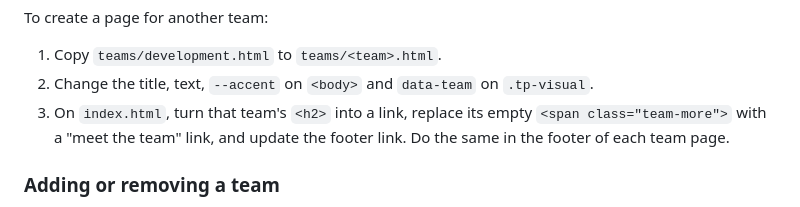
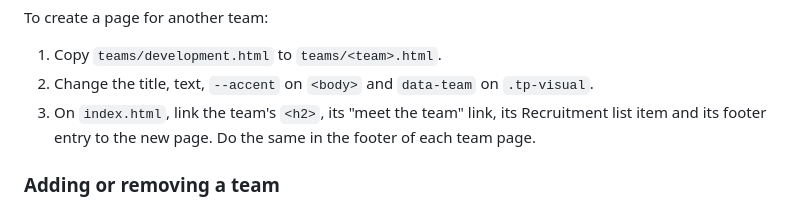
Before and after one commit to tanwarsomya/QuantClubWebsite, a Markdown page: README.md, the part around the change. GitHub-like rendering.

Commit message:
Update README steps for linking a new team page
Co-Authored-By: Claude Opus 5.5 <noreply@anthropic.com>

```diff
--- a/README.md
+++ b/README.md
@@ -114,7 +114,7 @@ To create a page for another team:
 
 1. Copy `teams/development.html` to `teams/<team>.html`.
 2. Change the title, text, `--accent` on `<body>` and `data-team` on `.tp-visual`.
-3. On `index.html`, turn that team's `<h2>` into a link, replace its empty `<span class="team-more">` with a "meet the team" link, and update the footer link. Do the same in the footer of each team page.
+3. On `index.html`, link the team's `<h2>`, its "meet the team" link, its Recruitment list item and its footer entry to the new page. Do the same in the footer of each team page.
 
 ### Adding or removing a team
 
```
